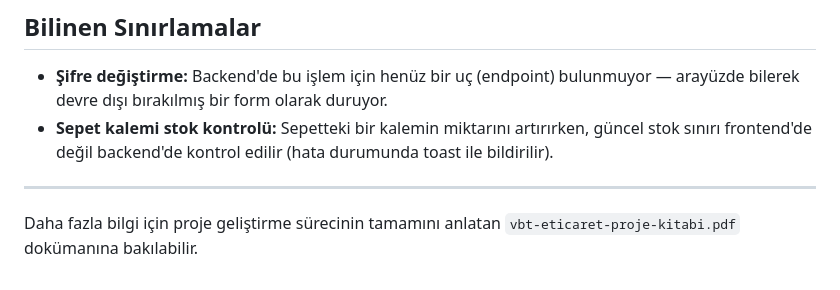
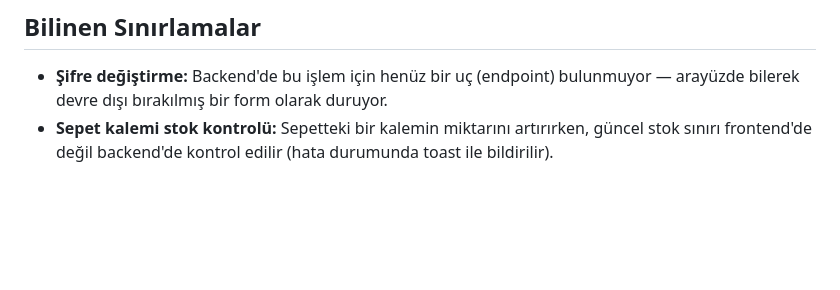
Before and after one commit to tuwennie/vbt-ecommerce-app, a Markdown page: frontend/README.md, the part around the change. Drawn GitHub-style; blank space fills up the shorter version.

```diff
--- a/frontend/README.md
+++ b/frontend/README.md
@@ -133,7 +133,3 @@ Testleri çalıştırmadan önce hem backend hem frontend'in ayakta olduğundan
 
 - **Şifre değiştirme:** Backend'de bu işlem için henüz bir uç (endpoint) bulunmuyor — arayüzde bilerek devre dışı bırakılmış bir form olarak duruyor.
 - **Sepet kalemi stok kontrolü:** Sepetteki bir kalemin miktarını artırırken, güncel stok sınırı frontend'de değil backend'de kontrol edilir (hata durumunda toast ile bildirilir).
-
----
-
-Daha fazla bilgi için proje geliştirme sürecinin tamamını anlatan `vbt-eticaret-proje-kitabi.pdf` dokümanına bakılabilir.
```
